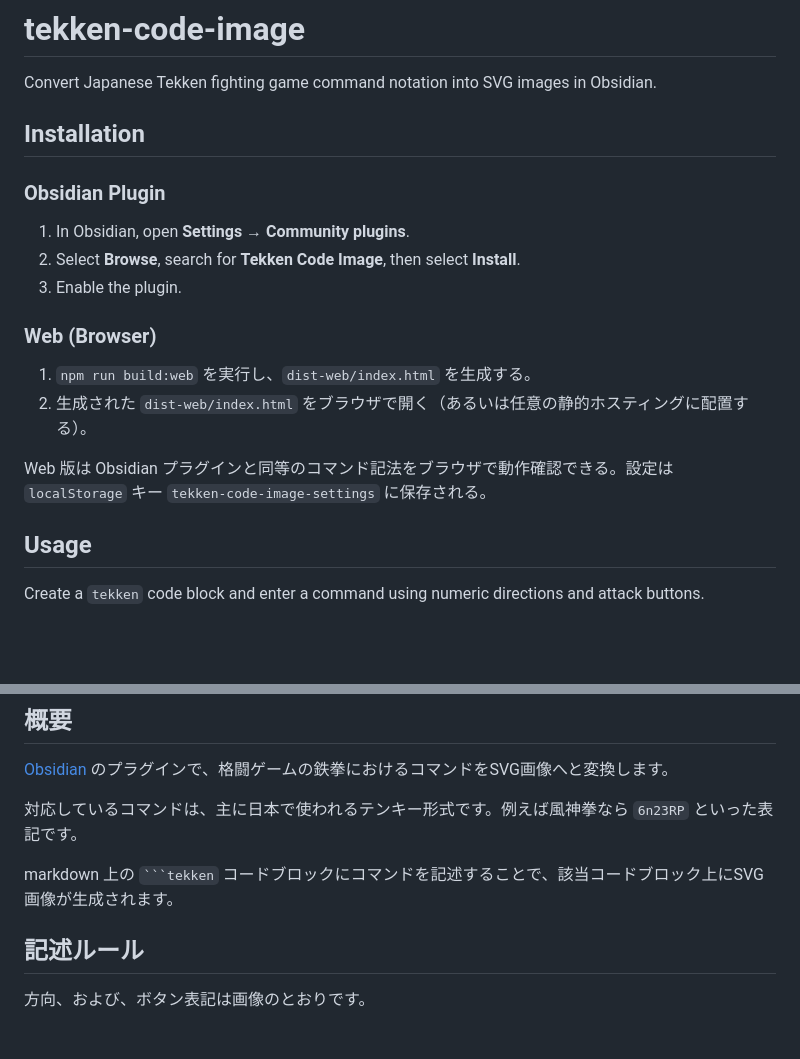
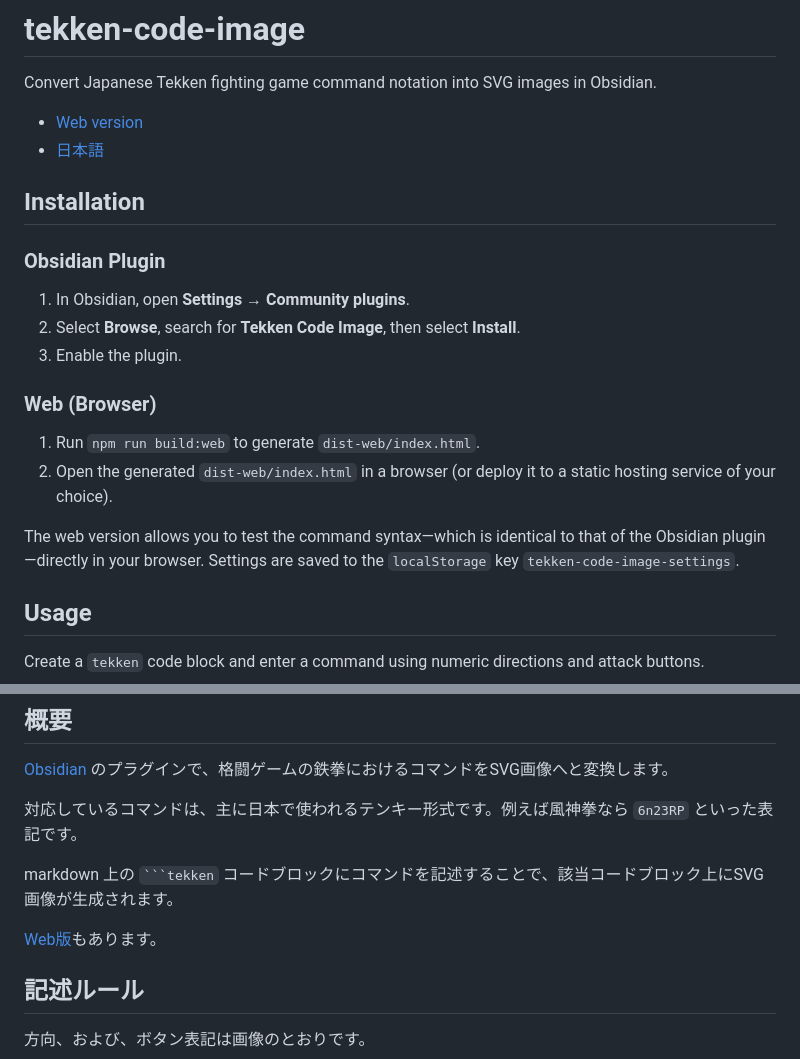
Before and after one commit to osatetsu/tekken-code-image, a Markdown page: README.md, 2 parts joined by grey strips. GitHub-like rendering; blank space fills up the shorter version.

````diff
--- a/README.md
+++ b/README.md
@@ -1,6 +1,9 @@
 # tekken-code-image
 
 Convert Japanese Tekken fighting game command notation into SVG images in Obsidian.
+
+- [Web version](https://osatetsu.github.io/tekken-code-image/)
+- [日本語](#日本語)
 
 ## Installation
 
@@ -12,10 +15,10 @@ Convert Japanese Tekken fighting game command notation into SVG images in Obsidi
 
 ### Web (Browser)
 
-1. `npm run build:web` を実行し、`dist-web/index.html` を生成する。
-2. 生成された `dist-web/index.html` をブラウザで開く（あるいは任意の静的ホスティングに配置する）。
+1. Run `npm run build:web` to generate `dist-web/index.html`.
+2. Open the generated `dist-web/index.html` in a browser (or deploy it to a static hosting service of your choice).
 
-Web 版は Obsidian プラグインと同等のコマンド記法をブラウザで動作確認できる。設定は `localStorage` キー `tekken-code-image-settings` に保存される。
+The web version allows you to test the command syntax—which is identical to that of the Obsidian plugin—directly in your browser. Settings are saved to the `localStorage` key `tekken-code-image-settings`.
 
 ## Usage
 
@@ -87,7 +90,7 @@ npm install
 
 markdown 上の ` ```tekken ` コードブロックにコマンドを記述することで、該当コードブロック上にSVG画像が生成されます。
 
-
+[Web版](https://osatetsu.github.io/tekken-code-image/)もあります。
 
 ## 記述ルール
 
````
Also changed, not shown: other parts of README.md (+1 -1 lines).
